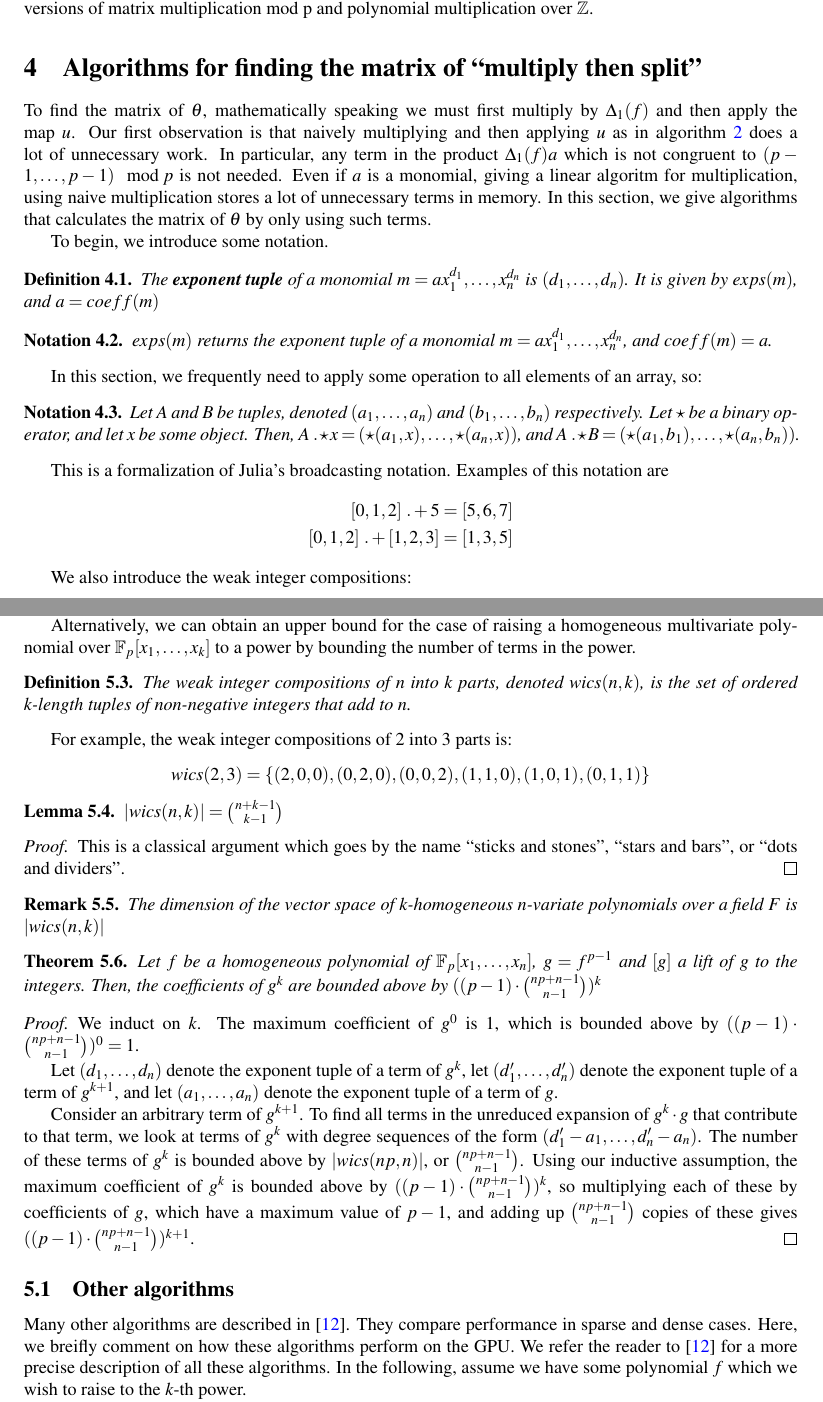
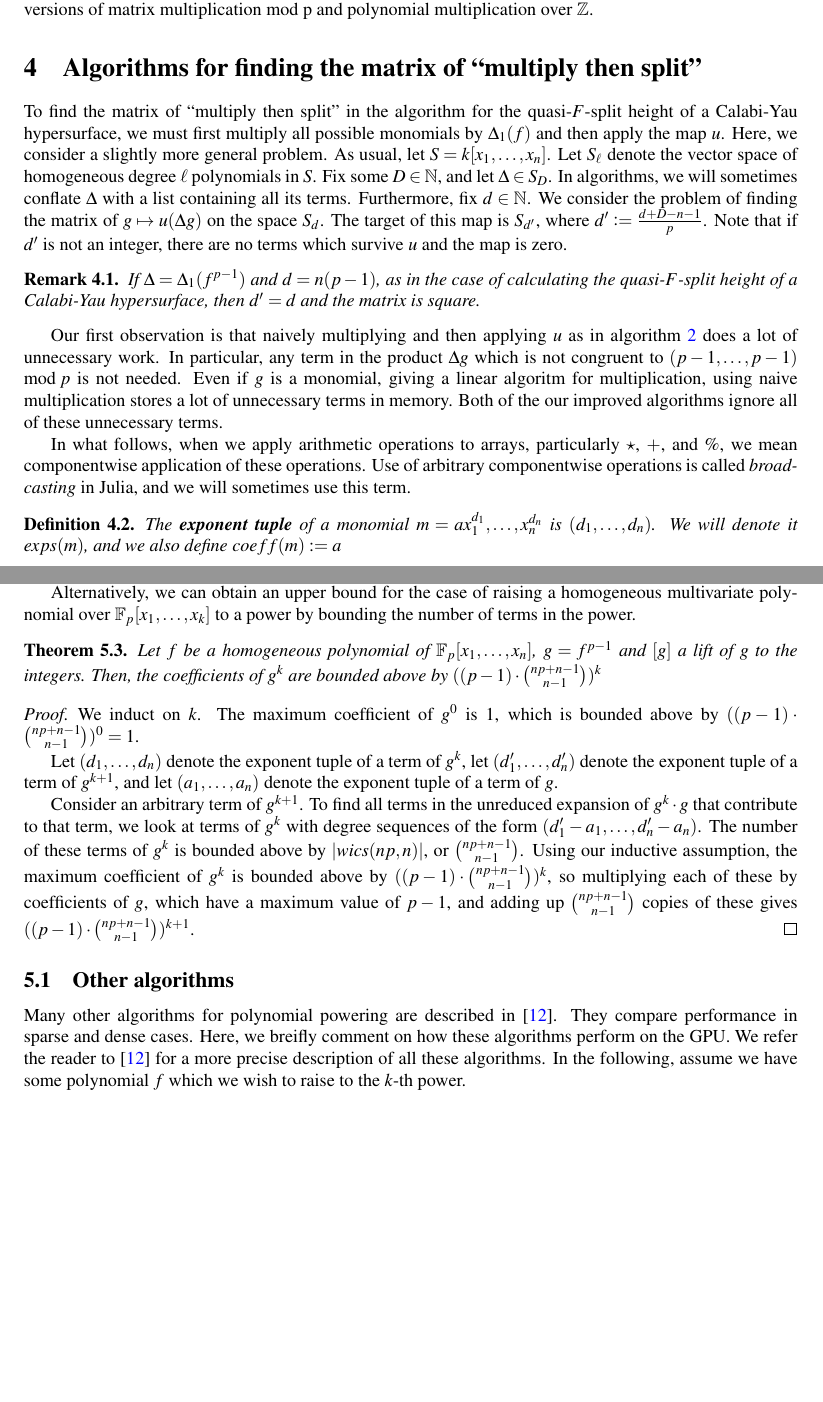
Before and after one commit to jjgarzella/all-heights-k3-surfaces, a LaTeX document (main.tex, which reads multiply_then_split.tex, polymul.tex): two parts of pages 6 and 12 of 16 before the commit and two parts of pages 6 and 11 of 15 after it, joined at a grey line, cut so that both start at the same text, the shorter picture padded with empty space. Compiled offline with pdfLaTeX.

Commit message:
Many edits
Including the following changes to multiply then split:

* Rename "x" and "y" to L_D and L_\Delta
* remove all of the "dot" notation, preferring just
implied vectorization
* remove some fluff and reword various things

Also fixes/adds the p=5 table

```diff
--- a/multiply_then_split.tex
+++ b/multiply_then_split.tex
@@ -3,49 +3,86 @@
 \newcommand{\merge}{\texttt{MERGE}}
 \newcommand{\wics}{\texttt{WICS}}
 
-To find the matrix of \(\theta\), mathematically
-speaking we must first multiply by \(\Delta_{1}(f)\)
+To find the matrix of ``multiply then split''
+in the algorithm for the quasi-\(F\)-split height
+of a Calabi-Yau hypersurface,
+we must first multiply all possible
+monomials by \(\Delta_{1}(f)\)
 and then apply the map \(u\).
+Here, we consider a slightly more general problem.
+As usual, let \(S = k[x_{1}, \ldots, x_{n}]\).
+Let $S_\ell$ denote the vector space of homogeneous degree $\ell$ polynomials in \(S\).
+Fix some \(D \in \mathbb{N}\), and let \(\Delta \in S_D\).
+In algorithms, we will sometimes conflate \(\Delta\)
+with a list containing all its terms.
+Furthermore, fix \(d \in \mathbb{N}\).
+We consider the problem of finding the matrix of
+\(g \mapsto u(\Delta g)\)
+on the space \(S_{d}\).
+The target of this map is
+\(S_{d^{\prime}}\), where
+\(d^{\prime} \colonequals \frac{d+D-n-1}{p}\).
+Note that if \(d^{\prime}\) is not an integer,
+there are no terms which survive \(u\) and
+the map is zero.
+%In the case of calculating the quasi-\(F\)-split height of a Calabi-Yau
+%hypersurface,
+%we have \(d = n(p-1)\) and \(D = np(p-1)\),
+%so that \(d^{\prime} = d\).
+
+\begin{rmk}
+	%Note that if  \(d^{\prime} = \frac{d+D-p(n-1)}{p}\)
+	%is not an integer, \(\theta\) is the zero map
+	%and there is nothing more to do.
+    If \(\Delta = \Delta_{1}(f^{p-1})\) and \(d = n(p-1)\),
+	as in the case of calculating the quasi-\(F\)-split
+	height of a Calabi-Yau hypersurface,
+	then \(d^{\prime} = d\) and the matrix is
+	square.
+\end{rmk}
+
 Our first observation is that naively
 multiplying and then applying \(u\)
 as in algorithm \ref{alg:naive:u}
 does a lot of unnecessary work.
 In particular, any term in the
-product \(\Delta_{1}(f)a\) which
+product \(\Delta g\) which
 is not congruent to
 \((p-1, \ldots, p-1) \mod p\)
 is not needed.
-Even if \(a\) is a monomial, giving a linear
+Even if \(g\) is a monomial, giving a linear
 algoritm for multiplication, using naive
 multiplication stores a lot of unnecessary terms
 in memory.
-In this section, we give algorithms that calculates
-the matrix of \(\theta\) by only
-using such terms.
+Both of the our improved algorithms ignore
+all of these unnecessary terms.
 
-To begin, we introduce some notation.
+%To begin, we introduce some notation.
+In what follows,
+when we apply arithmetic operations to arrays,
+particularly \(\star\), \(+\), and \(\%\),
+we mean componentwise application of these operations.
+Use of arbitrary componentwise operations is called
+\textit{broadcasting} in Julia, and we will
+sometimes use this term.
 
 \begin{defn}
-    The \textbf{exponent tuple} of a monomial $m = ax_{1}^{d_1}, \dots, x_{n}^{d_n}$ is $(d_1, \dots, d_n)$. It is given by $exps(m)$, and $a = coeff(m)$
+    The \textbf{exponent tuple} of a monomial $m = ax_{1}^{d_1}, \dots, x_{n}^{d_n}$ is $(d_1, \dots, d_n)$.
+	We will denote it $exps(m)$, and we also define $coeff(m) \colonequals a$
 \end{defn}
 
-\begin{nota}
-    $exps(m)$ returns the exponent tuple of a monomial $m = ax_{1}^{d_1}, \dots, x_{n}^{d_n}$, and $coeff(m) = a$.
-\end{nota}
+%\begin{nota}
+%    Let $A$ and $B$ be tuples, denoted $(a_1, \dots, a_n)$ and $(b_1, \dots, b_n)$ respectively. Let $\star$ be a binary operator, and let $x$ be some object. Then, $A \star x= (\star(a_1, x), \dots, \star(a_n, x))$, and $A \star B = (\star(a_1, b_1), \dots, \star(a_n, b_n))$.
+%\end{nota}
 
-In this section, we frequently need to apply some operation to all elements of an array, so:
-\begin{nota}
-    Let $A$ and $B$ be tuples, denoted $(a_1, \dots, a_n)$ and $(b_1, \dots, b_n)$ respectively. Let $\star$ be a binary operator, and let $x$ be some object. Then, $A ~.\star x= (\star(a_1, x), \dots, \star(a_n, x))$, and $A ~.\star B = (\star(a_1, b_1), \dots, \star(a_n, b_n))$.
-\end{nota}
+%This is a formalization of Julia's broadcasting notation.
+%Examples of this notation are
+%\begin{align*}
+%    [0, 1, 2] + 5 &= [5, 6, 7] \\
+%    [0, 1, 2] + [1, 2, 3] &= [1, 3, 5]
+%\end{align*}
 
-This is a formalization of Julia's broadcasting notation.
-Examples of this notation are
-\begin{align*}
-    [0, 1, 2] ~.+ 5 &= [5, 6, 7] \\
-    [0, 1, 2] ~.+ [1, 2, 3] &= [1, 3, 5]
-\end{align*}
-
-We also introduce the weak integer compositions:
+%We also introduce the weak integer compositions:
 
 \begin{defn}
-    The weak integer compositions of $k$ into $n$ parts, denoted $wics(k, n)$, is the set of ordered $n$-length tuples of non-negative integers that add to $k$.
+    The weak integer compositions of $k$ into $n$ parts, denoted $wics(k, n)$, is the set of ordered tuples
--- a/polymul.tex
+++ b/polymul.tex
@@ -171,28 +171,28 @@ since we must perform an expensive CPU mutliplication to set up the algorithm.
 Alternatively, we can obtain an upper bound for the case of raising a homogeneous multivariate polynomial over $\mathbb{F}_p[x_1, \dots , x_k]$ to a power
 by bounding the number of terms in the power.
 
-\begin{defn}
-    The weak integer compositions of $n$ into $k$ parts, denoted $wics(n, k)$, is the set of ordered $k$-length tuples of non-negative integers that add to $n$.
-\end{defn}
-
-For example, the weak integer compositions of $2$ into $3$ parts is:
-\begin{center}
-    $wics(2, 3) = \lbrace (2, 0, 0), (0, 2, 0), (0, 0, 2), (1, 1, 0), (1, 0, 1), (0, 1, 1) \rbrace$
-\end{center}
-
-\begin{lem}
-    $|wics(n, k)| = \binom{n + k - 1}{k - 1}$
-\end{lem}
-
-\begin{proof}
-	This is a classical argument which goes by the name ``sticks and stones'', ``stars and bars'', or ``dots and dividers''.
-%    Using a stars and bars argument, there are $n$ stars and $k - 1$ bars. There are $n + k - 1$ slots to place the stars and bars in, of which we need to choose $k - 1$ to be bars.
-%    This gives $\binom{n + k - 1}{k - 1}$.
-\end{proof}
-
-\begin{rmk}
-    The dimension of the vector space of $k$-homogeneous $n$-variate polynomials over a field $F$ is $|wics(n, k)|$
-\end{rmk}
+%\begin{defn}
+%    The weak integer compositions of $n$ into $k$ parts, denoted $wics(n, k)$, is the set of ordered $k$-length tuples of non-negative integers that add to $n$.
+%\end{defn}
+%
+%For example, the weak integer compositions of $2$ into $3$ parts is:
+%\begin{center}
+%    $wics(2, 3) = \lbrace (2, 0, 0), (0, 2, 0), (0, 0, 2), (1, 1, 0), (1, 0, 1), (0, 1, 1) \rbrace$
+%\end{center}
+%
+%\begin{lem}
+%    $|wics(n, k)| = \binom{n + k - 1}{k - 1}$
+%\end{lem}
+%
+%\begin{proof}
+%	This is a classical argument which goes by the name ``sticks and stones'', ``stars and bars'', or ``dots and dividers''.
+%%    Using a stars and bars argument, there are $n$ stars and $k - 1$ bars. There are $n + k - 1$ slots to place the stars and bars in, of which we need to choose $k - 1$ to be bars.
+%%    This gives $\binom{n + k - 1}{k - 1}$.
+%\end{proof}
+%
+%\begin{rmk}
+%    The dimension of the vector space of $k$-homogeneous $n$-variate polynomials over a field $F$ is $|wics(n, k)|$
+%\end{rmk}
 
 \begin{thm}
     Let $f$ be a homogeneous polynomial of $\mathbb{F}_p[x_1, \dots, x_n]$, $g = f ^ {p - 1}$ and $[g]$ a lift of $g$ to the integers. Then, the coefficients of $g ^ k$ are bounded above by $((p - 1) \cdot \binom{np + n - 1}{n - 1}) ^ k$
@@ -210,7 +210,9 @@ For example, the weak integer compositions of $2$ into $3$ parts is:
 
 \subsection{Other algorithms}
 
-Many other algorithms are described in \cite{monagan-2012-sparse-powering}.
+Many other algorithms
+for polynomial powering
+are described in \cite{monagan-2012-sparse-powering}.
 They compare performance in sparse and dense cases.
 Here, we breifly comment on how these algorithms perform on the GPU.
 We refer the reader to \cite{monagan-2012-sparse-powering}
```
Also changed, not shown: algorithm_outline.tex (+1 -1 lines), computations.tex (+2 -2 lines), multiply_then_split.tex (147 more changed lines).
